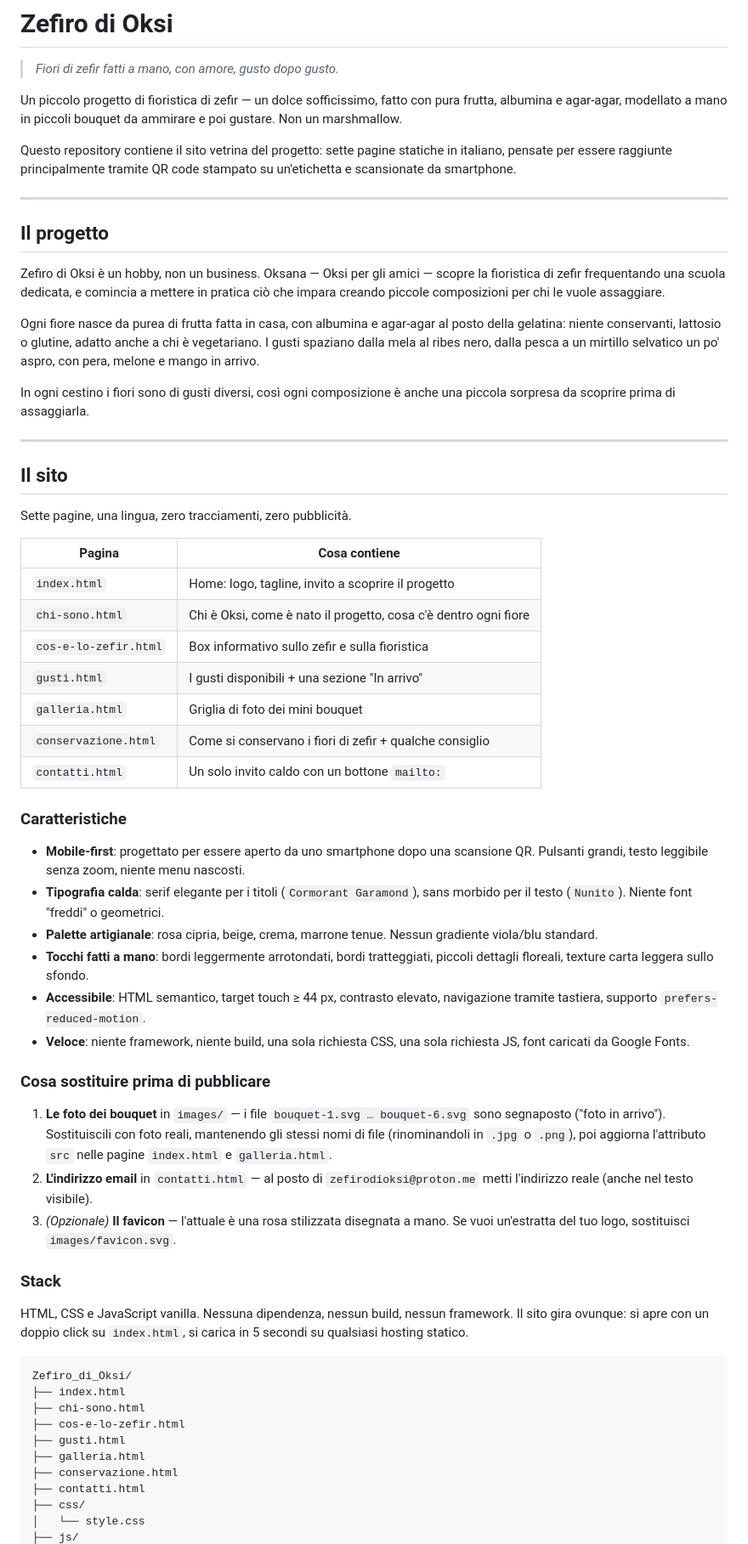
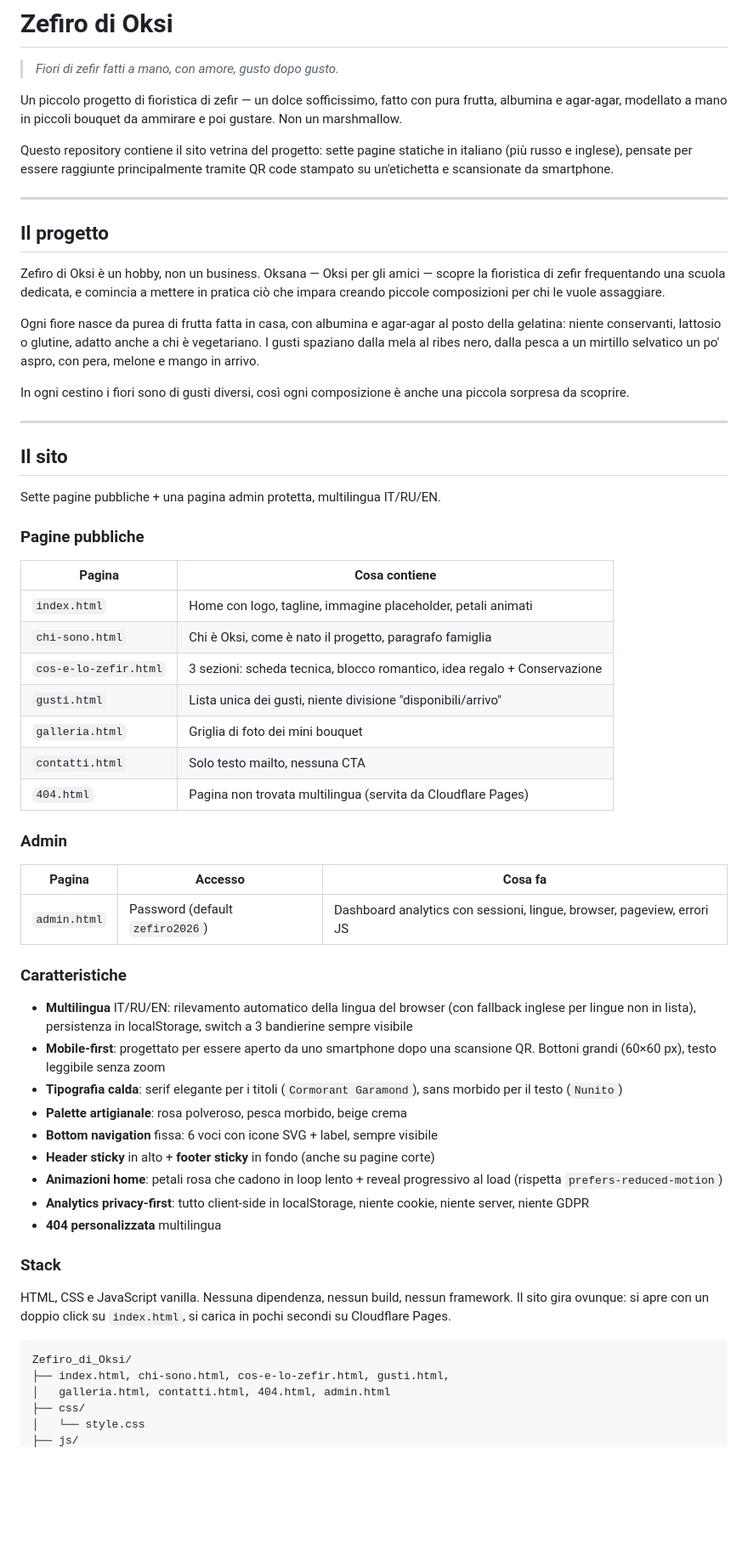
Before and after one commit to EliseyRotar/zefiro-di-oksi, a Markdown page: README.md, the part around one of its changes. Shown at 85% size. Drawn GitHub-style; blank space fills up the shorter version.

````diff
--- a/README.md
+++ b/README.md
@@ -7,16 +7,16 @@ pura frutta, albumina e agar-agar, modellato a mano in piccoli bouquet da
 ammirare e poi gustare. Non un marshmallow.
 
 Questo repository contiene il sito vetrina del progetto: sette pagine statiche
-in italiano, pensate per essere raggiunte principalmente tramite QR code
-stampato su un'etichetta e scansionate da smartphone.
+in italiano (più russo e inglese), pensate per essere raggiunte principalmente
+tramite QR code stampato su un'etichetta e scansionate da smartphone.
 
 ---
 
 ## Il progetto
 
 Zefiro di Oksi è un hobby, non un business. Oksana — Oksi per gli amici —
-scopre la fioristica di zefir frequentando una scuola dedicata, e comincia a
-mettere in pratica ciò che impara creando piccole composizioni per chi le vuole
+scopre la fioristica di zefir frequentando una scuola dedicata, e comincia
+a mettere in pratica ciò che impara creando piccole composizioni per chi le vuole
 assaggiare.
 
 Ogni fiore nasce da purea di frutta fatta in casa, con albumina e agar-agar
@@ -25,66 +25,60 @@ chi è vegetariano. I gusti spaziano dalla mela al ribes nero, dalla pesca a un
 mirtillo selvatico un po' aspro, con pera, melone e mango in arrivo.
 
 In ogni cestino i fiori sono di gusti diversi, così ogni composizione è anche
-una piccola sorpresa da scoprire prima di assaggiarla.
+una piccola sorpresa da scoprire.
 
 ---
 
 ## Il sito
 
-Sette pagine, una lingua, zero tracciamenti, zero pubblicità.
+Sette pagine pubbliche + una pagina admin protetta, multilingua IT/RU/EN.
+
+### Pagine pubbliche
 
 | Pagina              | Cosa contiene                                                 |
 | ------------------- | ------------------------------------------------------------- |
-| `index.html`        | Home: logo, tagline, invito a scoprire il progetto            |
-| `chi-sono.html`     | Chi è Oksi, come è nato il progetto, cosa c'è dentro ogni fiore |
-| `cos-e-lo-zefir.html` | Box informativo sullo zefir e sulla fioristica                |
-| `gusti.html`        | I gusti disponibili + una sezione "In arrivo"                |
+| `index.html`        | Home con logo, tagline, immagine placeholder, petali animati  |
+| `chi-sono.html`     | Chi è Oksi, come è nato il progetto, paragrafo famiglia        |
+| `cos-e-lo-zefir.html` | 3 sezioni: scheda tecnica, blocco romantico, idea regalo + Conservazione |
+| `gusti.html`        | Lista unica dei gusti, niente divisione "disponibili/arrivo"   |
 | `galleria.html`     | Griglia di foto dei mini bouquet                              |
-| `conservazione.html` | Come si conservano i fiori di zefir + qualche consiglio       |
-| `contatti.html`     | Un solo invito caldo con un bottone `mailto:`                 |
+| `contatti.html`     | Solo testo mailto, nessuna CTA                                |
+| `404.html`          | Pagina non trovata multilingua (servita da Cloudflare Pages)   |
+
+### Admin
+
+| Pagina       | Accesso                  | Cosa fa                                      |
+| ------------ | ------------------------ | -------------------------------------------- |
+| `admin.html` | Password (default `zefiro2026`) | Dashboard analytics con sessioni, lingue, browser, pageview, errori JS |
 
 ### Caratteristiche
 
+- **Multilingua** IT/RU/EN: rilevamento automatico della lingua del browser
+  (con fallback inglese per lingue non in lista), persistenza in localStorage,
+  switch a 3 bandierine sempre visibile
 - **Mobile-first**: progettato per essere aperto da uno smartphone dopo una
-  scansione QR. Pulsanti grandi, testo leggibile senza zoom, niente menu
-  nascosti.
+  scansione QR. Bottoni grandi (60×60 px), testo leggibile senza zoom
 - **Tipografia calda**: serif elegante per i titoli (`Cormorant Garamond`),
-  sans morbido per il testo (`Nunito`). Niente font "freddi" o geometrici.
-- **Palette artigianale**: rosa cipria, beige, crema, marrone tenue. Nessun
-  gradiente viola/blu standard.
-- **Tocchi fatti a mano**: bordi leggermente arrotondati, bordi tratteggiati,
-  piccoli dettagli floreali, texture carta leggera sullo sfondo.
-- **Accessibile**: HTML semantico, target touch ≥ 44 px, contrasto elevato,
-  navigazione tramite tastiera, supporto `prefers-reduced-motion`.
-- **Veloce**: niente framework, niente build, una sola richiesta CSS, una
-  sola richiesta JS, font caricati da Google Fonts.
-
-### Cosa sostituire prima di pubblicare
-
-1. **Le foto dei bouquet** in `images/` — i file `bouquet-1.svg … bouquet-6.svg`
-   sono segnaposto ("foto in arrivo"). Sostituiscili con foto reali,
-   mantenendo gli stessi nomi di file (rinominandoli in `.jpg` o `.png`),
-   poi aggiorna l'attributo `src` nelle pagine `index.html` e `galleria.html`.
-2. **L'indirizzo email** in `contatti.html` — al posto di
-   `zefirodioksi@proton.me` metti l'indirizzo reale (anche nel testo visibile).
-3. *(Opzionale)* **Il favicon** — l'attuale è una rosa stilizzata disegnata a
-   mano. Se vuoi un'estratta del tuo logo, sostituisci `images/favicon.svg`.
+  sans morbido per il testo (`Nunito`)
+- **Palette artigianale**: rosa polveroso, pesca morbido, beige crema
+- **Bottom navigation** fissa: 6 voci con icone SVG + label, sempre visibile
+- **Header sticky** in alto + **footer sticky** in fondo (anche su pagine corte)
+- **Animazioni home**: petali rosa che cadono in loop lento + reveal progressivo
+  al load (rispetta `prefers-reduced-motion`)
+- **Analytics privacy-first**: tutto client-side in localStorage, niente cookie,
+  niente server, niente GDPR
+- **404 personalizzata** multilingua
 
 ### Stack
 
 HTML, CSS e JavaScript vanilla. Nessuna dipendenza, nessun build, nessun
 framework. Il sito gira ovunque: si apre con un doppio click su `index.html`,
-si carica in 5 secondi su qualsiasi hosting statico.
+si carica in pochi secondi su Cloudflare Pages.
 
 ```
 Zefiro_di_Oksi/
-├── index.html
-├── chi-sono.html
-├── cos-e-lo-zefir.html
-├── gusti.html
-├── galleria.html
-├── conservazione.html
-├── contatti.html
+├── index.html, chi-sono.html, cos-e-lo-zefir.html, gusti.html,
+│   galleria.html, contatti.html, 404.html, admin.html
 ├── css/
 │   └── style.css
 ├── js/
````
Also changed, not shown: other parts of README.md (+62 -15 lines).
